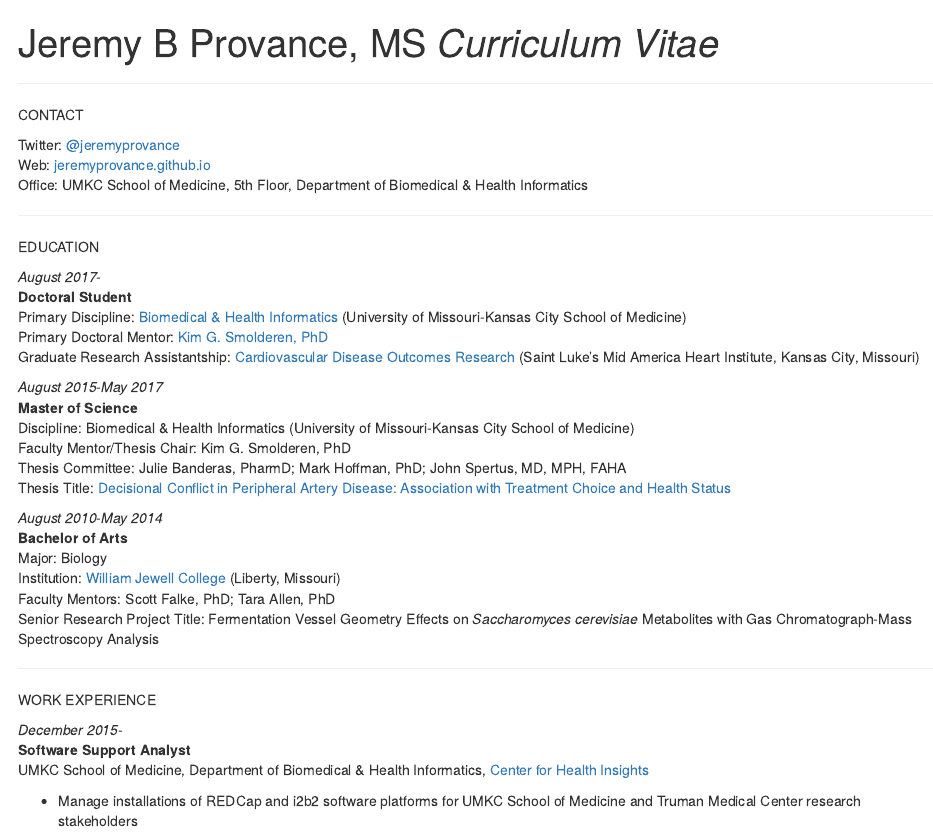
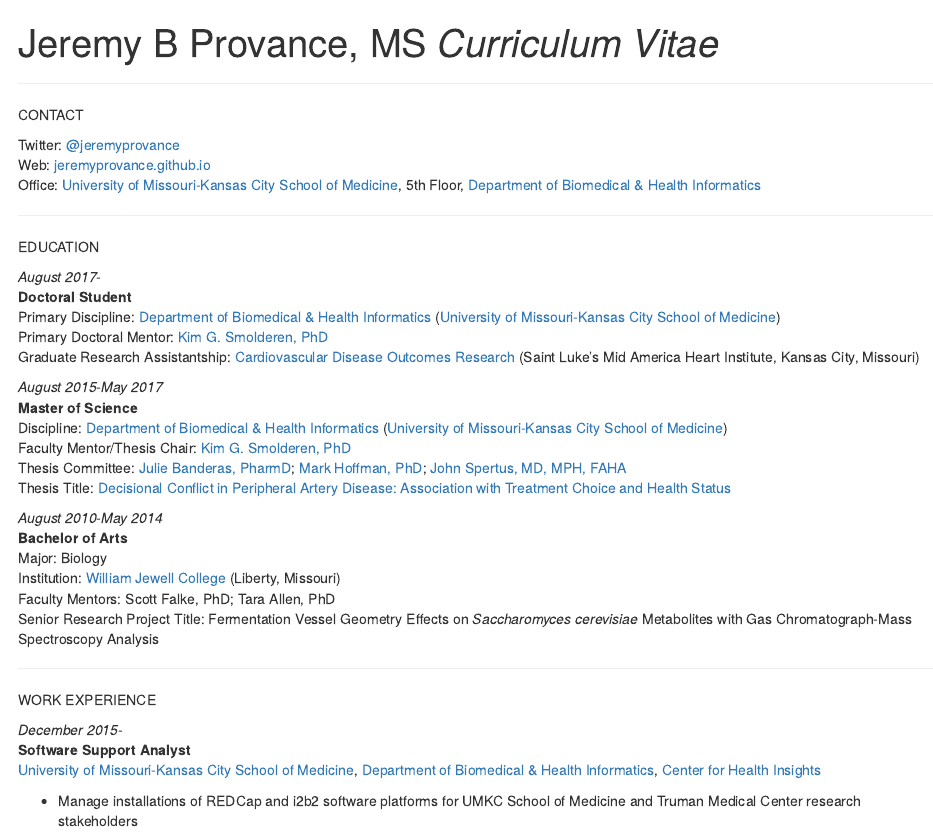
Before and after one commit to jeremyprovance/jeremyprovance.github.io, an R Markdown document (cv/index.Rmd): the page in a window 1100 px wide, from its top. The pictures show the output file cv/index.html that the author committed with the source, opened offline.

Commit message:
cv updates

```diff
--- a/cv/index.Rmd
+++ b/cv/index.Rmd
@@ -12,7 +12,7 @@
 
 Twitter: [\@jeremyprovance](https://twitter.com/jeremyprovance)
 Web: [jeremyprovance.github.io](https://jeremyprovance.github.io)
-Office: UMKC School of Medicine, 5th Floor, Department of Biomedical & Health Informatics
+Office: [University of Missouri-Kansas City School of Medicine](http://med.umkc.edu), 5th Floor, [Department of Biomedical & Health Informatics](http://med.umkc.edu/dbhi/)
 
 ***
 
@@ -20,15 +20,15 @@
 
 *August 2017-*
 **Doctoral Student**
-Primary Discipline: [Biomedical & Health Informatics](http://med.umkc.edu/tag/interdisciplinary-ph-d/) (University of Missouri-Kansas City School of Medicine)
+Primary Discipline: [Department of Biomedical & Health Informatics](http://med.umkc.edu/dbhi/) ([University of Missouri-Kansas City School of Medicine](http://med.umkc.edu))
 Primary Doctoral Mentor: [Kim G. Smolderen, PhD](http://med.umkc.edu/dir/Smolderen-Kim/)
 Graduate Research Assistantship: [Cardiovascular Disease Outcomes Research](https://cvoutcomes.org) (Saint Luke's Mid America Heart Institute, Kansas City, Missouri)
 
 *August 2015-May 2017*
 **Master of Science**
-Discipline: Biomedical & Health Informatics (University of Missouri-Kansas City School of Medicine)
-Faculty Mentor/Thesis Chair: Kim G. Smolderen, PhD
-Thesis Committee: Julie Banderas, PharmD; Mark Hoffman, PhD; John Spertus, MD, MPH, FAHA
+Discipline: [Department of Biomedical & Health Informatics](http://med.umkc.edu/dbhi/) ([University of Missouri-Kansas City School of Medicine](http://med.umkc.edu))
+Faculty Mentor/Thesis Chair: [Kim G. Smolderen, PhD](http://med.umkc.edu/dir/Smolderen-Kim/)
+Thesis Committee: [Julie Banderas, PharmD](http://med.umkc.edu/dir/Banderas-Julie/); [Mark Hoffman, PhD](https://www.childrensmercy.org/research/childrens-research-institute/childrens-research-institute-leadership/mark-hoffman/); [John Spertus, MD, MPH, FAHA](http://med.umkc.edu/dir/Spertus-John/)
 Thesis Title: [Decisional Conflict in Peripheral Artery Disease: Association with Treatment Choice and Health Status](https://mospace.umsystem.edu/xmlui/handle/10355/60583)
 
 *August 2010-May 2014*
@@ -44,7 +44,7 @@
 
 *December 2015-*
 **Software Support Analyst**
-UMKC School of Medicine, Department of Biomedical & Health Informatics, [Center for Health Insights](https://chi.umkc.edu)
+[University of Missouri-Kansas City School of Medicine](http://med.umkc.edu), [Department of Biomedical & Health Informatics](http://med.umkc.edu/dbhi/), [Center for Health Insights](https://chi.umkc.edu)
 
 * Manage installations of REDCap and i2b2 software platforms for UMKC School of Medicine and Truman Medical Center research stakeholders
 
```
Also changed, not shown: cv/index.html, cv/index.pdf.
